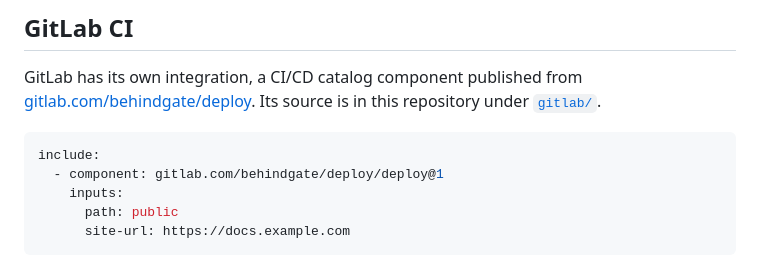
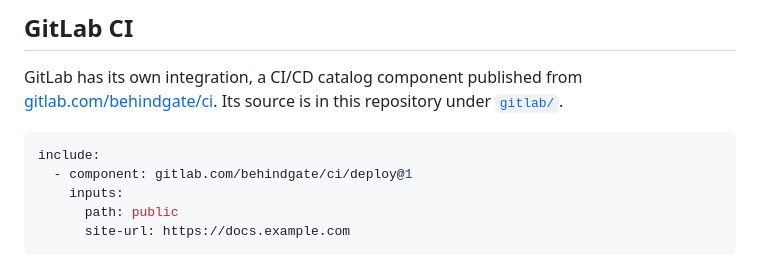
Before and after one commit to BehindGate/deploy-action, a Markdown page: README.md, the part around the change. Drawn GitHub-style.

````diff
--- a/README.md
+++ b/README.md
@@ -325,12 +325,12 @@ an archive name that would not exist.
 ## GitLab CI
 
 GitLab has its own integration, a CI/CD catalog component published from
-[gitlab.com/behindgate/deploy](https://gitlab.com/behindgate/deploy). Its source
+[gitlab.com/behindgate/ci](https://gitlab.com/behindgate/ci). Its source
 is in this repository under [`gitlab/`](gitlab/).
 
 ```yaml
 include:
-  - component: gitlab.com/behindgate/deploy/deploy@1
+  - component: gitlab.com/behindgate/ci/deploy@1
     inputs:
       path: public
       site-url: https://docs.example.com
````
Also changed, not shown: docs/MAINTAINERS.md (+4 -4 lines), gitlab/README.md (+10 -7 lines).
